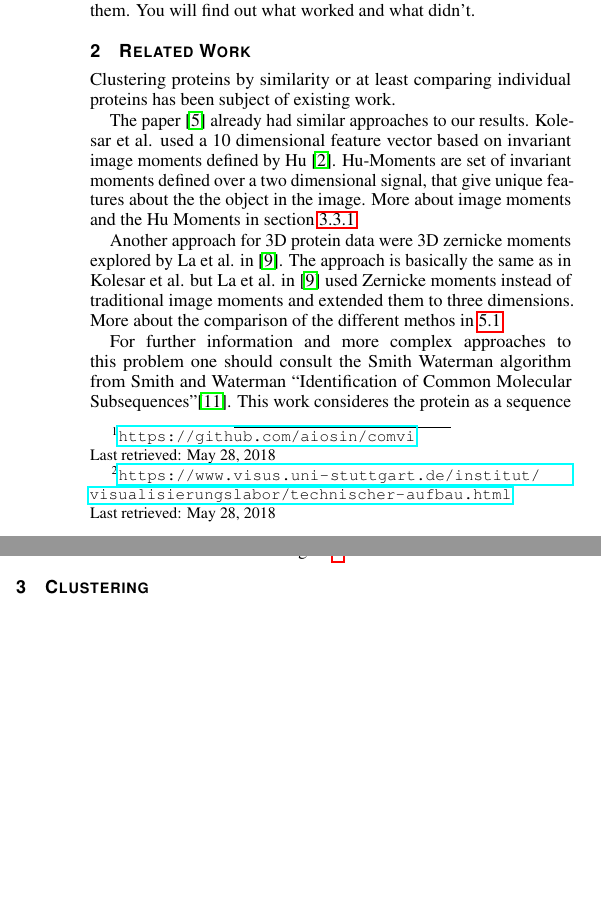
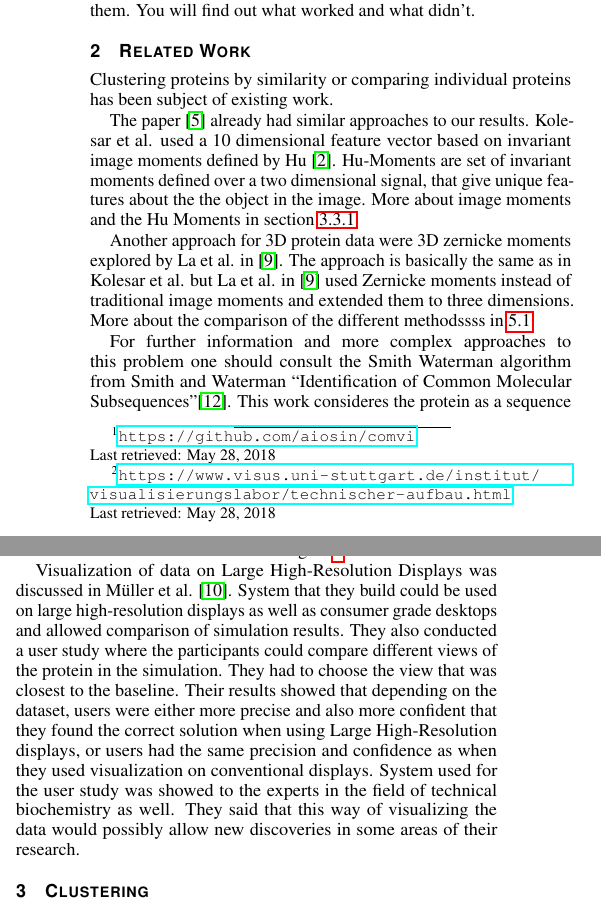
Before and after one commit to aiosin/comvi, a LaTeX document (comvi Ausarbeitung/comvi.tex): two parts of the columns of page 2 of 7, joined at a grey line, cut so that both start at the same text, the shorter picture padded with empty space. Compiled offline with pdfLaTeX.

Commit message:
paper WIP expanded related works chapter

```diff
--- a/comvi Ausarbeitung/comvi.tex
+++ b/comvi Ausarbeitung/comvi.tex
@@ -146,15 +146,16 @@ MSMCluster - name of the Megamol plugin that was developed as the main part of t
 %-------------------------------------------------------------------------
 \section{Related Work}\label{sec:relatedWork}
 
-Clustering proteins by similarity or at least comparing individual proteins has been subject of existing work.
+Clustering proteins by similarity or comparing individual proteins has been subject of existing work.
 
 The paper \cite{kolesar} already had similar approaches to our results. Kolesar et al. used a 10 dimensional feature vector based on invariant image moments defined by Hu \cite{humoments}. Hu-Moments are set of invariant moments defined over a two dimensional signal, that give unique features about the the object in the image. More about image moments and the Hu Moments in section \ref{subsec:humom}.
 
 
-Another approach for 3D protein data were 3D zernicke moments explored by La et al. in \cite{3dsurfer}. The approach is basically the same as in Kolesar et al. but La et al.  in \cite{3dsurfer} used Zernicke moments instead of traditional image moments and extended them to three dimensions. More about the comparison of the different methos in \ref{subsec:comparison}
+Another approach for 3D protein data were 3D zernicke moments explored by La et al. in \cite{3dsurfer}. The approach is basically the same as in Kolesar et al. but La et al.  in \cite{3dsurfer} used Zernicke moments instead of traditional image moments and extended them to three dimensions. More about the comparison of the different methodssss in \ref{subsec:comparison}
 
 For further information and more complex approaches to this problem one should consult the Smith Waterman algorithm from Smith and Waterman ``Identification of Common Molecular Subsequences''\cite{smithwater}. This work consideres the protein as a sequence of amino acids, rather than extracing two or three dimensional features over a two or three dimensional signal.\footnote{An overview can be found here: \\ \url{https://www.ebi.ac.uk/Tools/sss/}\\ Last retrieved \today}
 
+Visualization of data on Large High-Resolution Displays was discussed in Müller et al. \cite{powerwall}. System that they build could be used on large high-resolution displays as well as consumer grade desktops and allowed comparison of simulation results. They also conducted a user study where the participants could compare different views of the protein in the simulation. They had to choose the view that was closest to the baseline. Their results showed that depending on the dataset, users were either more precise and also more confident that they found the correct solution when using Large High-Resolution displays, or users had the same precision and confidence as when they used visualization on conventional displays. System used for the user study was showed to the experts in the field of technical biochemistry as well. They said that this way of visualizing the data would possibly allow new discoveries in some areas of their research.
 
 \section{Clustering}
 %\todo{write some intrduction to clustering, aufteilen in subsections}
```
Also changed, not shown: comvi Ausarbeitung/comvi.pdf.
